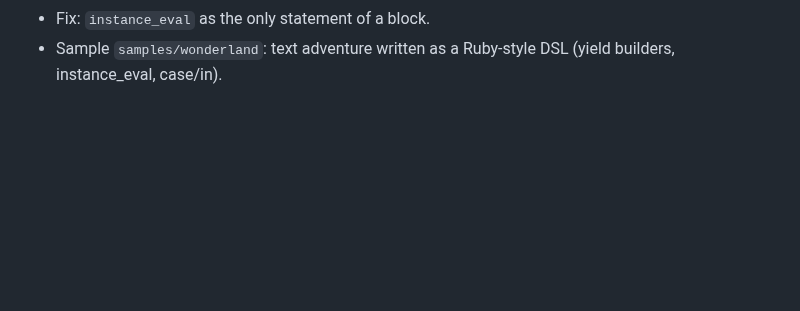
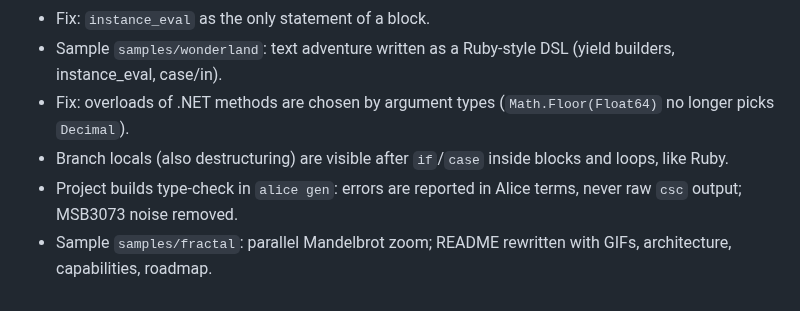
Before and after one commit to alicelanguage/alice, a Markdown page: CHANGELOG.md, the part around the change. Rendered like a GitHub page; blank space fills up the shorter version.

```diff
--- a/CHANGELOG.md
+++ b/CHANGELOG.md
@@ -60,3 +60,7 @@
 - Fix: array patterns accept literal elements (`in ["go", dir]`, `in [1, _, x]`); literals were wrongly treated as bindings.
 - Fix: `instance_eval` as the only statement of a block.
 - Sample `samples/wonderland`: text adventure written as a Ruby-style DSL (yield builders, instance_eval, case/in).
+- Fix: overloads of .NET methods are chosen by argument types (`Math.Floor(Float64)` no longer picks `Decimal`).
+- Branch locals (also destructuring) are visible after `if`/`case` inside blocks and loops, like Ruby.
+- Project builds type-check in `alice gen`: errors are reported in Alice terms, never raw `csc` output; MSB3073 noise removed.
+- Sample `samples/fractal`: parallel Mandelbrot zoom; README rewritten with GIFs, architecture, capabilities, roadmap.
```
Also changed, not shown: README.md (+85 -66 lines), docs/media/fractal-zoom.gif (added), docs/media/fractal.png (added), 14 other files.
